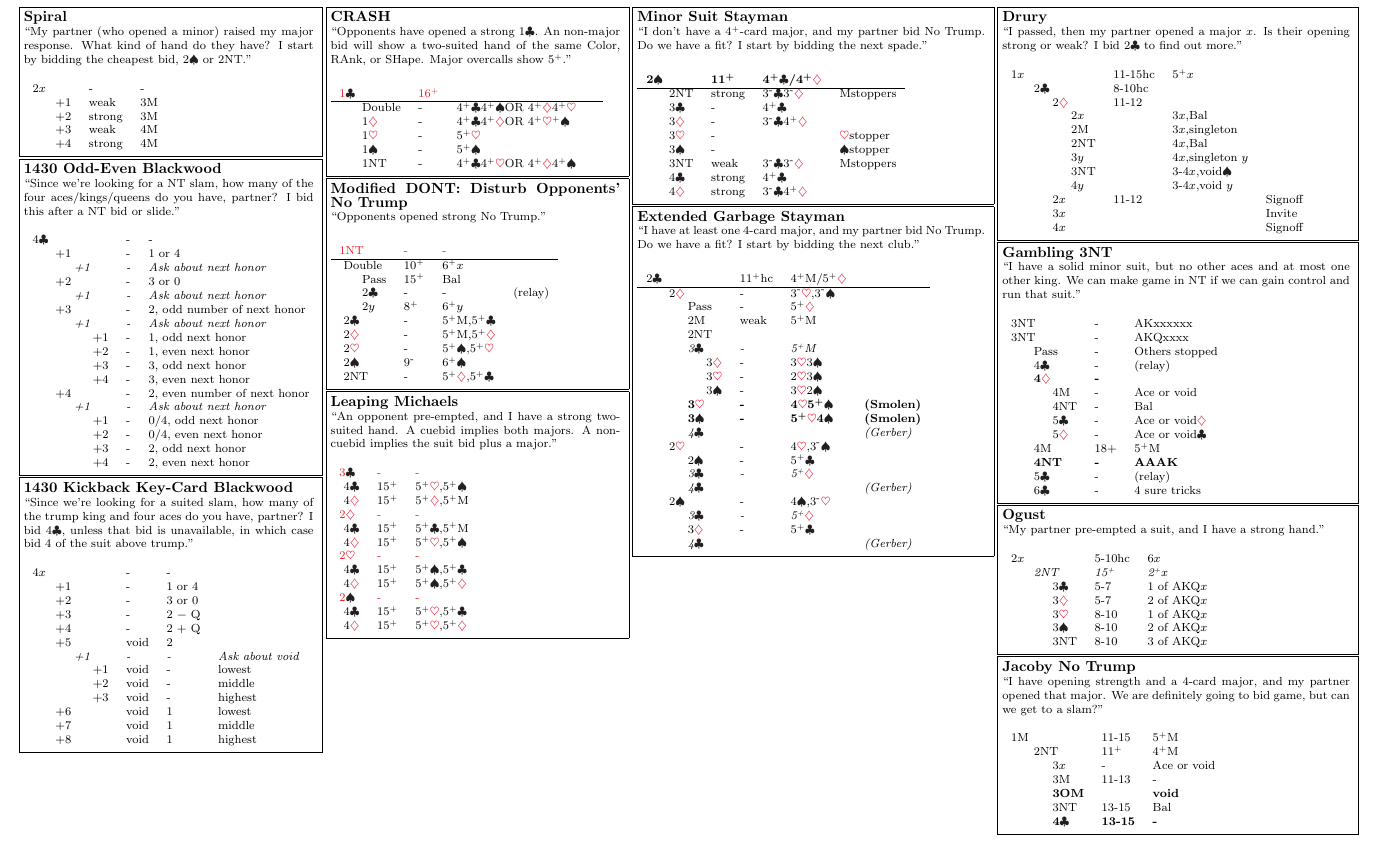
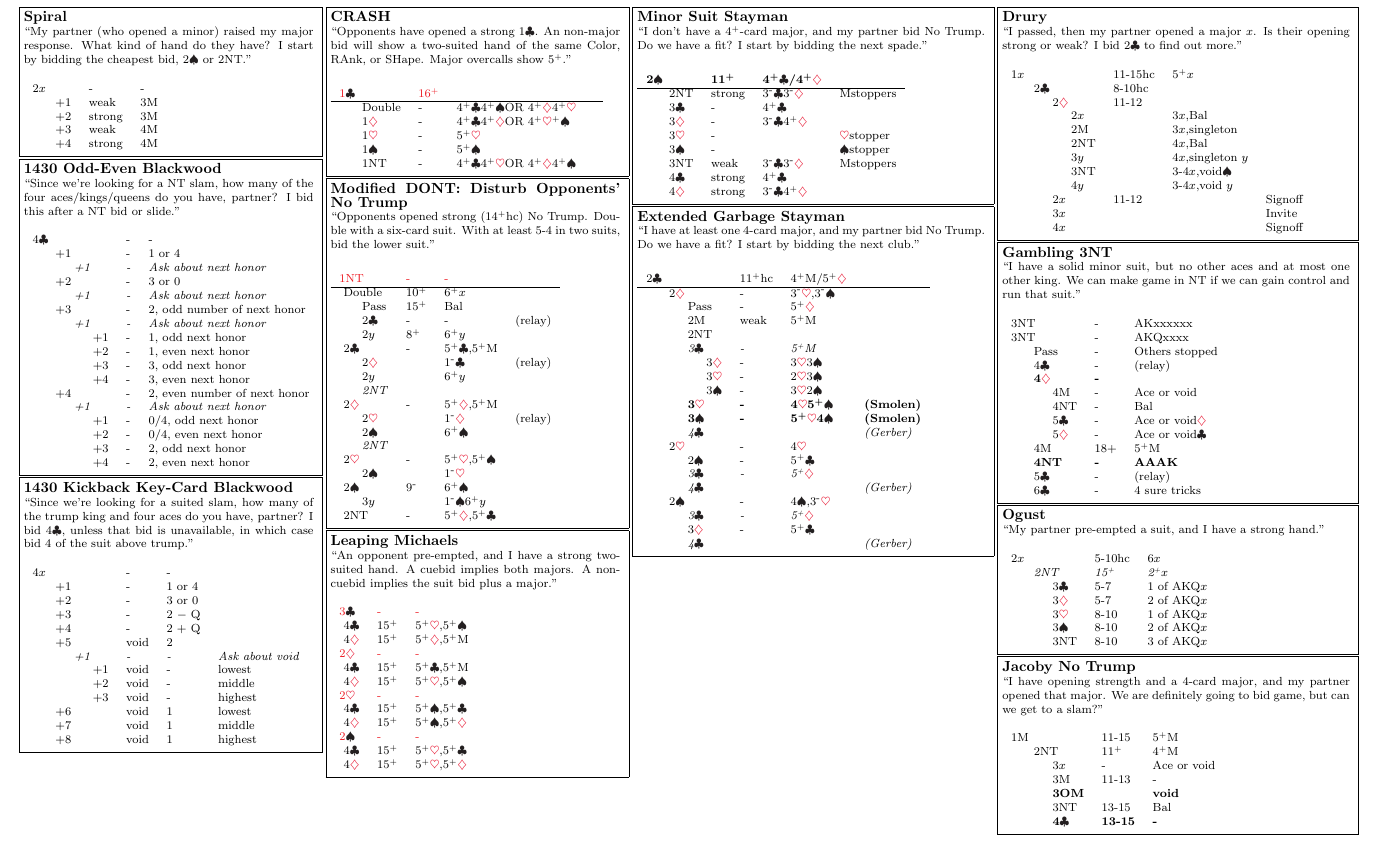
Before and after one commit to heptadecagram/dot, a LaTeX document (doc/em.tex): part of page 2 of 2, cut so that both start at the same text. Compiled offline with pdfLaTeX.

Commit message:
Add clarity on DONT/Robinson

```diff
--- a/doc/em.tex
+++ b/doc/em.tex
@@ -495,17 +497,27 @@
 }
 
 \convention{Modified DONT: Disturb Opponents' No Trump}
-{Opponents opened strong No Trump.}
+{Opponents opened strong (14\ormore\hcp) No Trump.
+Double with a six-card suit.
+With at least 5-4 in two suits, bid the lower suit.}
 {
 \bidblock{\opponent{1\notrump}{-}{-}{}}
 \overcall\bid{\double}{10\ormore}{6\ormore$x$}{}
 \response\overcall\bid{\pass}{15\ormore}{\balanced}{}
 \response\overcall\bid{2\clubs}{-}{-}{(relay)}
 \response\overcall\bid{2$y$}{8\ormore}{6\ormore$y$}{}
-\overcall\bid{2\clubs}{-}{5\ormore\major,5\ormore\clubs}{}
-\overcall\bid{2\diamonds}{-}{5\ormore\major,5\ormore\diamonds}{}
-\overcall\bid{2\hearts}{-}{5\ormore\spades,5\ormore\hearts}{}
+\overcall\bid{2\clubs}{-}{5\ormore\clubs,5\ormore\major}{}
+\response\overcall\bid{2\diamonds}{}{1\orless\clubs}{(relay)}
+\response\overcall\bid{2$y$}{}{6\ormore$y$}{}
+\response\overcall\forcebid{2\notrump}{}{}{}
+\overcall\bid{2\diamonds}{-}{5\ormore\diamonds,5\ormore\major}{}
+\response\overcall\bid{2\hearts}{}{1\orless\diamonds}{(relay)}
+\response\overcall\bid{2\spades}{}{6\ormore\spades}{}
+\response\overcall\forcebid{2\notrump}{}{}{}
+\overcall\bid{2\hearts}{-}{5\ormore\hearts,5\ormore\spades}{}
+\response\overcall\bid{2\spades}{}{1\orless\hearts}{}
 \overcall\bid{2\spades}{9\orless}{6\ormore\spades}{}
+\response\overcall\bid{3$y$}{}{1\orless\spades6\ormore$y$}{}
 \overcall\bid{2\notrump}{-}{5\ormore\diamonds,5\ormore\clubs}{}
 }
 
@@ -591,7 +603,7 @@
 \response\response\gamebid{3\spades}{-}{5\ormore\hearts4\spades}{(Smolen)}
 \response\response\forcebid{4\clubs}{}{}{(Gerber)}
 
-\response\bid{2\hearts}{-}{4\hearts,3\orless\spades}{}
+\response\bid{2\hearts}{-}{4\hearts}{}
 \response\response\bid{2\spades}{-}{5\ormore\clubs}{}
 \response\response\forcebid{3\clubs}{-}{5\ormore\diamonds}{}
 \response\response\forcebid{4\clubs}{}{}{(Gerber)}
```
Also changed, not shown: doc/em.tex (4 more changed lines).
